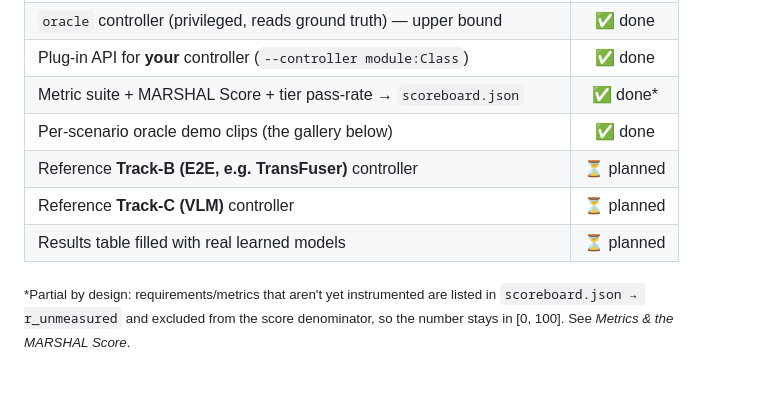
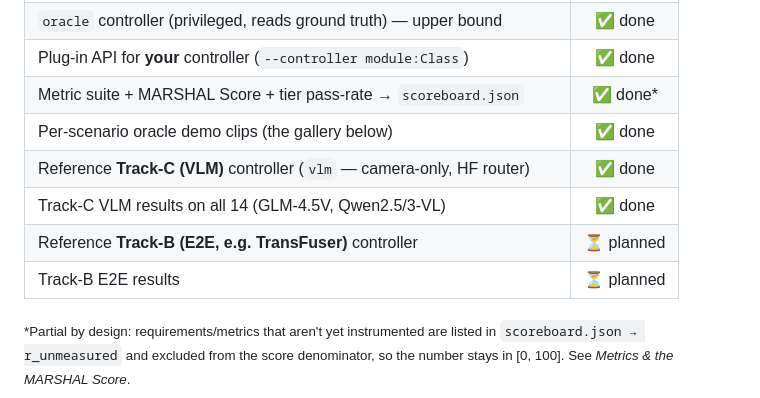
Before and after one commit to justinbrianhwang/MARSHAL, a Markdown page: README.md, the part around one of its changes. Rendered like a GitHub page; blank space fills up the shorter version.

```diff
--- a/README.md
+++ b/README.md
@@ -40,9 +40,10 @@ set of learned reference models (E2E / VLM) — you bring those.
 | Plug-in API for **your** controller (`--controller module:Class`) | ✅ done |
 | Metric suite + MARSHAL Score + tier pass-rate → `scoreboard.json` | ✅ done* |
 | Per-scenario oracle demo clips (the gallery below) | ✅ done |
+| Reference **Track-C (VLM)** controller (`vlm` — camera-only, HF router) | ✅ done |
+| Track-C VLM results on all 14 (GLM-4.5V, Qwen2.5/3-VL) | ✅ done |
 | Reference **Track-B (E2E, e.g. TransFuser)** controller | ⏳ planned |
-| Reference **Track-C (VLM)** controller | ⏳ planned |
-| Results table filled with real learned models | ⏳ planned |
+| Track-B E2E results | ⏳ planned |
 
 <sub>*Partial by design: requirements/metrics that aren't yet instrumented are
 listed in `scoreboard.json → r_unmeasured` and excluded from the score
```
Also changed, not shown: other parts of README.md (+49 -3 lines).
